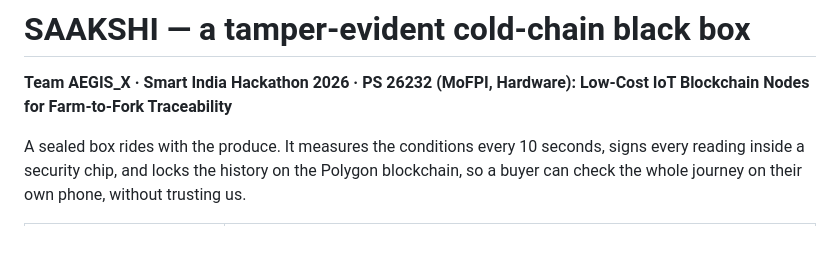
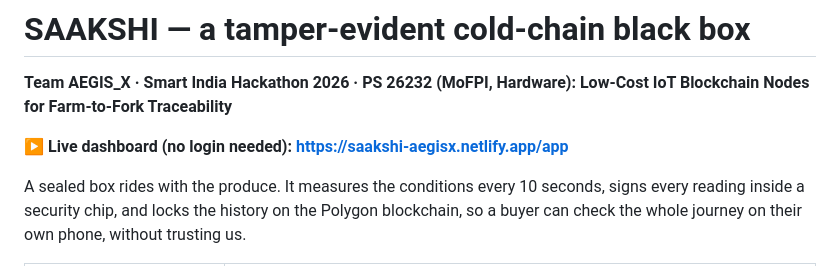
Before and after one commit to samxdevs/SAAKSHI_AEGIS_X, a Markdown page: README.md, the part around the change. Drawn GitHub-style; blank space fills up the shorter version.

Commit message:
README: live dashboard link at the top

```diff
--- a/README.md
+++ b/README.md
@@ -1,6 +1,8 @@
 # SAAKSHI — a tamper-evident cold-chain black box
 
 **Team AEGIS_X · Smart India Hackathon 2026 · PS 26232 (MoFPI, Hardware): Low-Cost IoT Blockchain Nodes for Farm-to-Fork Traceability**
+
+**▶ Live dashboard (no login needed): https://saakshi-aegisx.netlify.app/app**
 
 A sealed box rides with the produce. It measures the conditions every 10 seconds, signs every reading inside a
 security chip, and locks the history on the Polygon blockchain, so a buyer can check the whole journey on their
```
